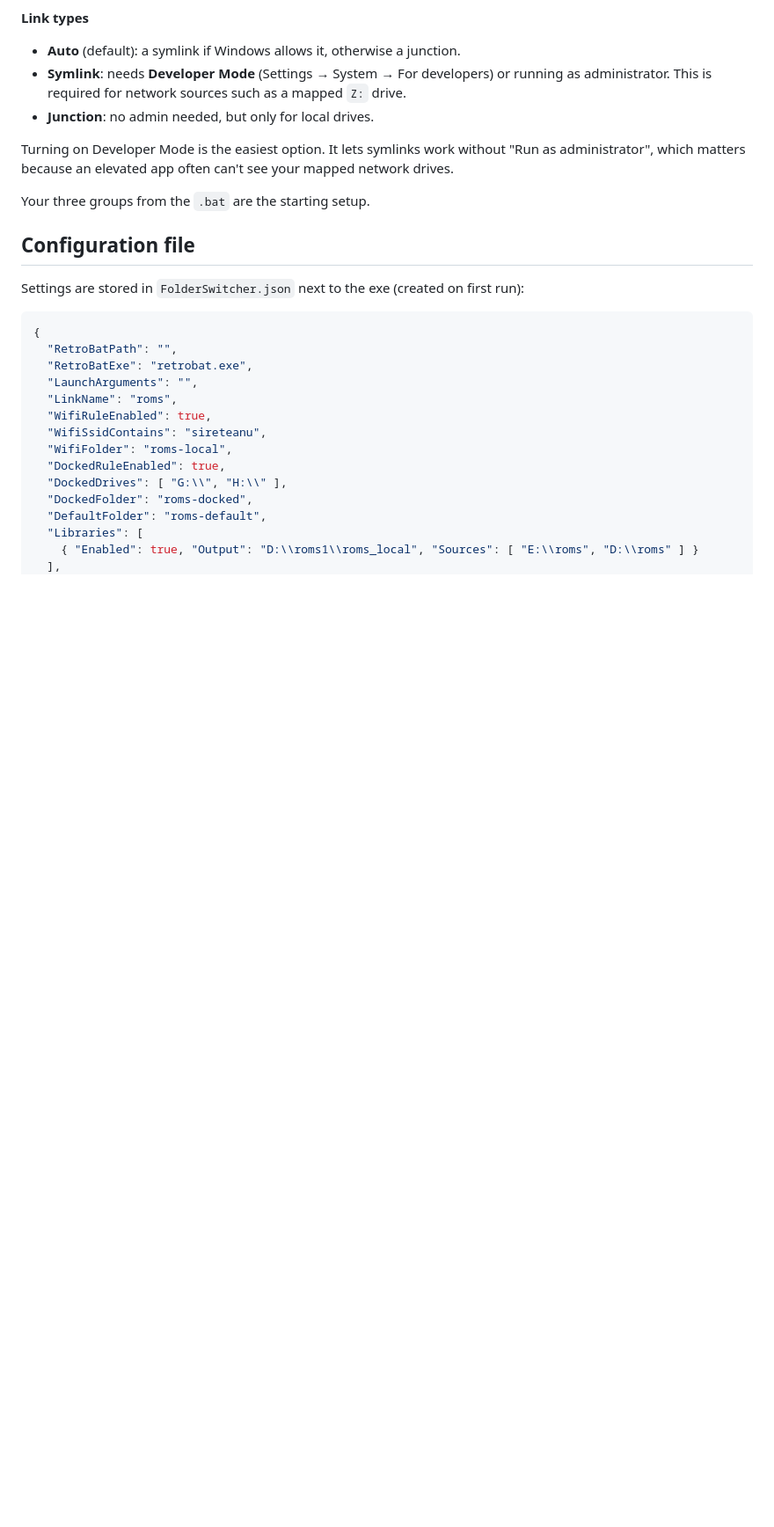
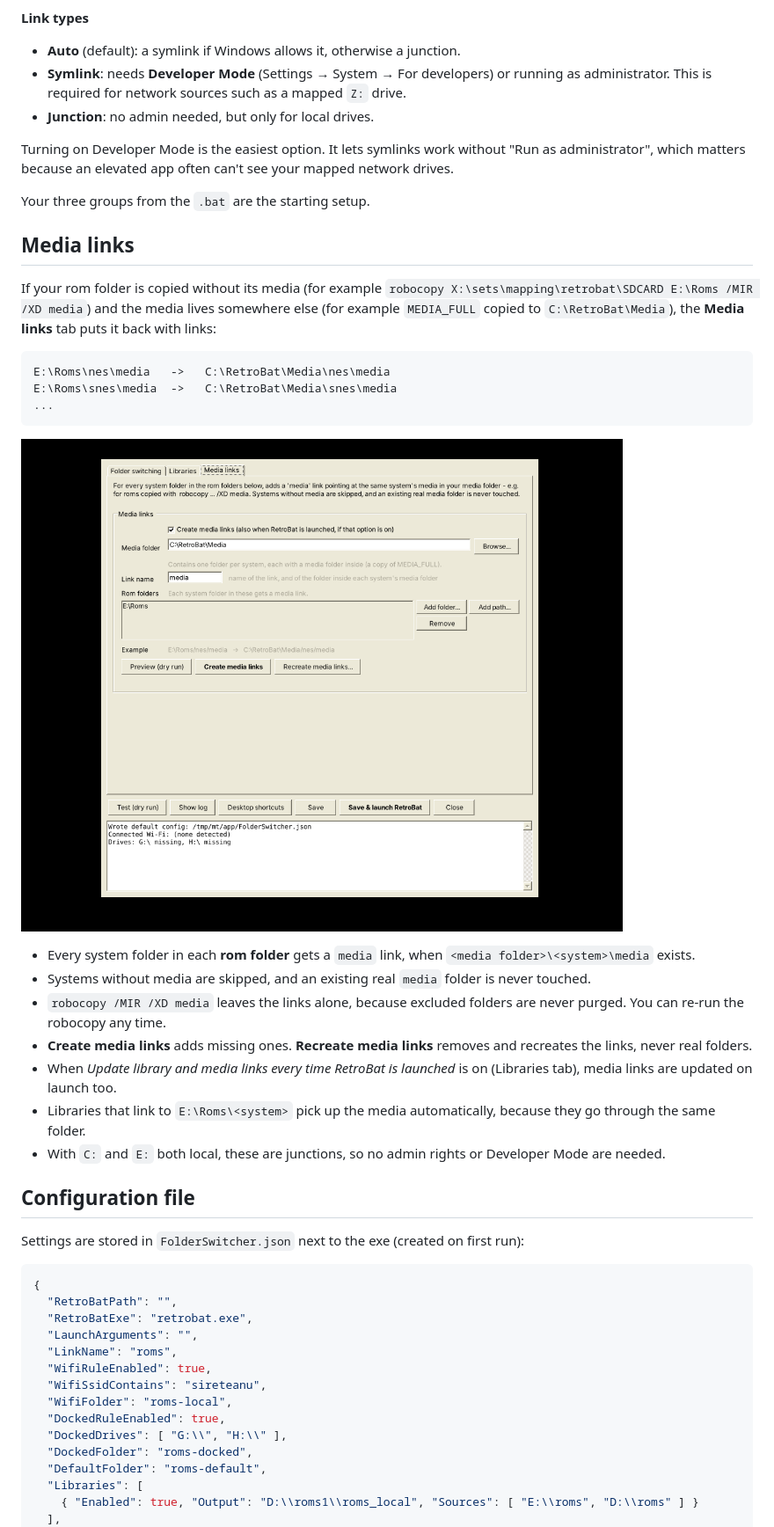
Before and after one commit to sireteanu/retrobat-folder-switcher, a Markdown page: README.md, the part around one of its changes. Shown at 88% size. Rendered like a GitHub page; pictures changed too: docs/media.png (added); blank space fills up the shorter version.

````diff
--- a/README.md
+++ b/README.md
@@ -64,6 +64,26 @@ Turning on Developer Mode is the easiest option. It lets symlinks work without "
 
 Your three groups from the `.bat` are the starting setup.
 
+## Media links
+
+If your rom folder is copied without its media (for example `robocopy X:\sets\mapping\retrobat\SDCARD E:\Roms /MIR /XD media`) and the media lives somewhere else (for example `MEDIA_FULL` copied to `C:\RetroBat\Media`), the **Media links** tab puts it back with links:
+
+```
+E:\Roms\nes\media   ->   C:\RetroBat\Media\nes\media
+E:\Roms\snes\media  ->   C:\RetroBat\Media\snes\media
+...
+```
+
+![Media links](docs/media.png)
+
+- Every system folder in each **rom folder** gets a `media` link, when `<media folder>\<system>\media` exists.
+- Systems without media are skipped, and an existing real `media` folder is never touched.
+- `robocopy /MIR /XD media` leaves the links alone, because excluded folders are never purged. You can re-run the robocopy any time.
+- **Create media links** adds missing ones. **Recreate media links** removes and recreates the links, never real folders.
+- When *Update library and media links every time RetroBat is launched* is on (Libraries tab), media links are updated on launch too.
+- Libraries that link to `E:\Roms\<system>` pick up the media automatically, because they go through the same folder.
+- With `C:` and `E:` both local, these are junctions, so no admin rights or Developer Mode are needed.
+
 ## Configuration file
 
 Settings are stored in `FolderSwitcher.json` next to the exe (created on first run):
````
Also changed, not shown: other parts of README.md (+7 -3 lines), 5 other files.
